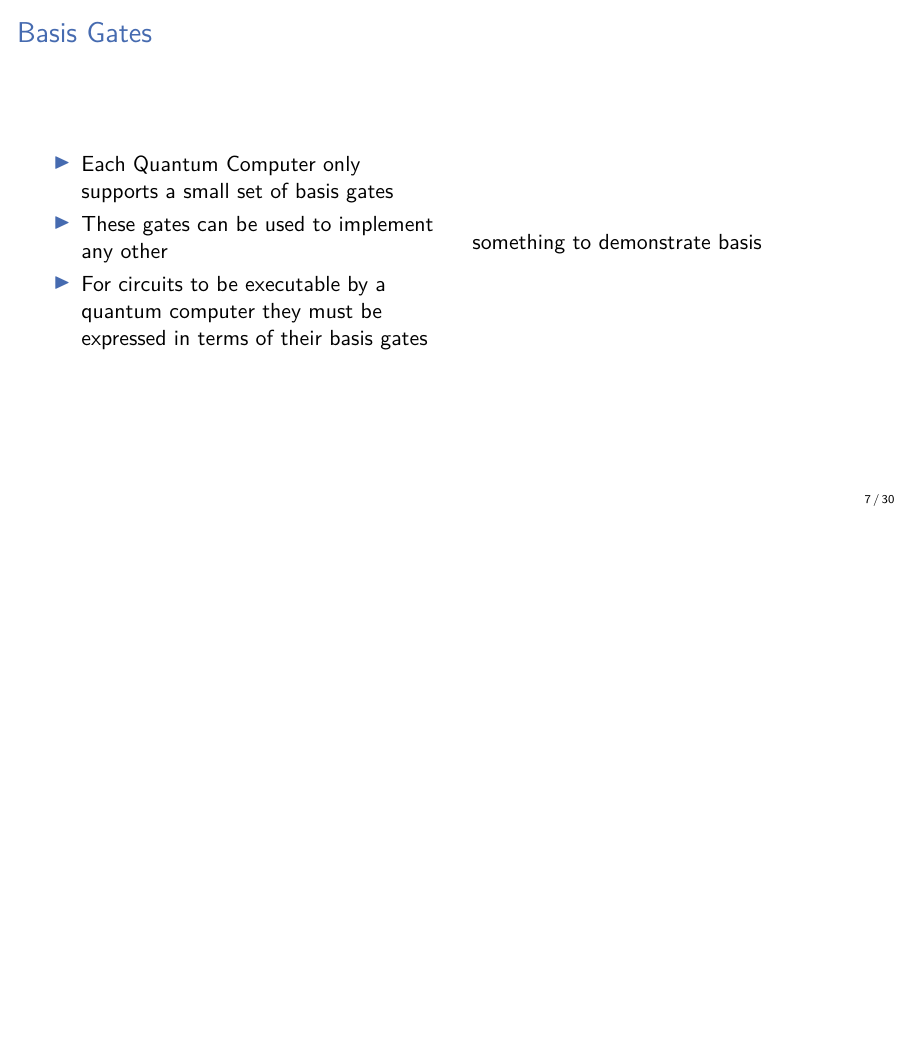
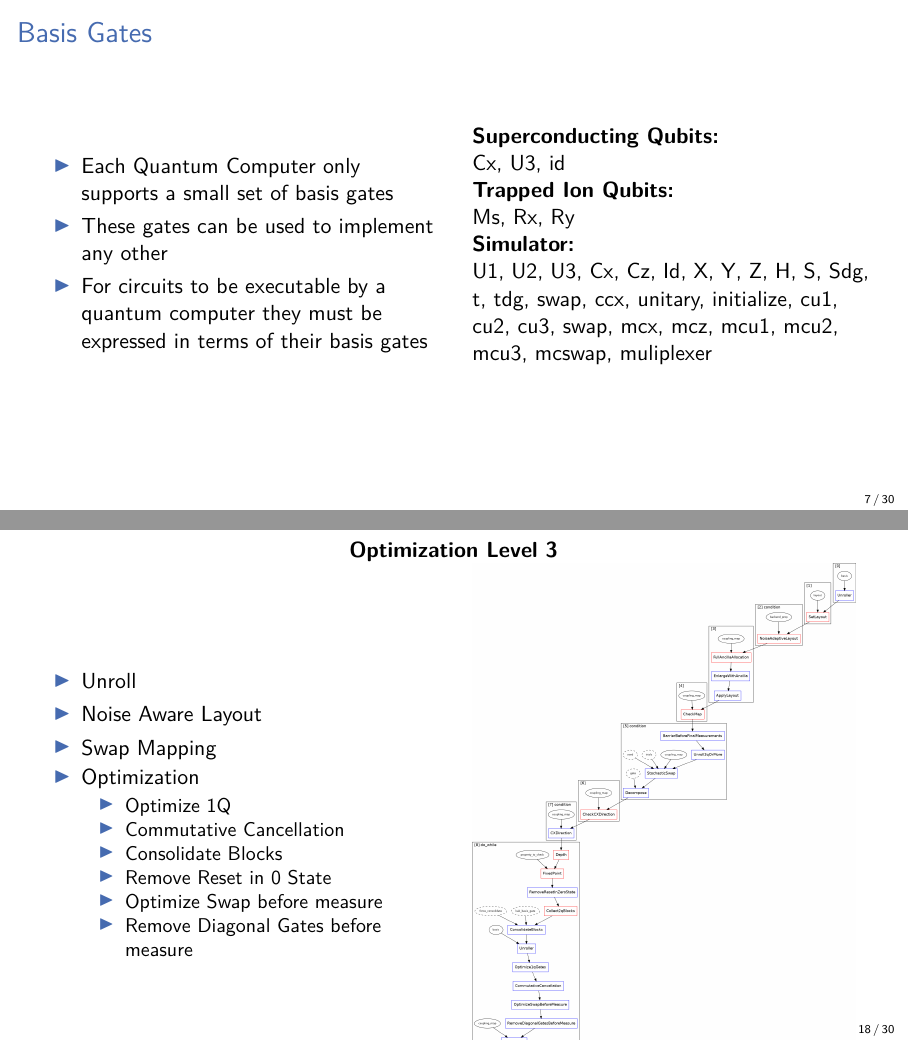
Before and after one commit to mtreinish/quantum-compilers, LaTeX slides (quantum-compilers.tex): page 10 of 43 before the commit and pages 10 and 26 of 43 after it, the two joined at a grey line, the shorter picture padded with empty space. Compiled offline with pdfLaTeX.

Commit message:
Flush out most of the details
At this point most of the content is finished, the majority of the
remaining things to do will be formatting and style cleanups.

```diff
--- a/quantum-compilers.tex
+++ b/quantum-compilers.tex
@@ -302,7 +286,12 @@
                 must be expressed in terms of their basis gates
         \end{itemize}
         \column{.5\textwidth}
-            something to demonstrate basis
+            \textbf{Superconducting Qubits:}\\
+                Cx, U3, id\\
+            \textbf{Trapped Ion Qubits:}\\
+                Ms, Rx, Ry\\
+            \textbf{Simulator:}\\
+                U1, U2, U3, Cx, Cz, Id, X, Y, Z, H, S, Sdg, t, tdg, swap, ccx, unitary, initialize, cu1, cu2, cu3, swap, mcx, mcz, mcu1, mcu2, mcu3, mcswap, muliplexer\\
     \end{columns}
 \end{frame}
 
@@ -485,19 +475,75 @@
 \begin{frame}
     \centering
     \only<1>{
-    \textbf{Level 0}\\
-    \includegraphics[width=\textwidth,height=\textheight,keepaspectratio]{preset_level_0.png}}
+    \textbf{Optimization Level 0}\\
+    \begin{columns}
+        \column{.5\textwidth}
+        \begin{itemize}
+            \item No Optimization
+            \item Unroll
+            \item Trivial Layout
+            \item Swap Mapping
+        \end{itemize}
+        \column{.5\textwidth}
+        \includegraphics[width=\textwidth,height=\textheight,keepaspectratio]{preset_level_0.png}
+    \end{columns}}
     \only<2>{
-    \textbf{Level 1}\\
+    \textbf{Optimization Level 1}\\
+    \begin{columns}
+        \column{.5\textwidth}
+        \begin{itemize}
+            \item Unroll
+            \item Trivial Layout
+            \item Swap Mapping
+            \item Optimization
+                \begin{itemize}
+                    \item Optimize 1Q
+                    \item CX Cancellation
+                \end{itemize}
+        \end{itemize}
+        \column{.5\textwidth}
         \includegraphics[width=\textwidth,height=\textheight,keepaspectratio]{preset_level_1.png}
+    \end{columns}
     }
     \only<3>{
-    \textbf{Level 2}\\
+    \textbf{Optimization Level 2}\\
+    \begin{columns}
+        \column{.5\textwidth}
+        \begin{itemize}
+            \item Unroll
+            \item Dense Layout
+            \item Swap Mapping
+            \item Optimization
+                \begin{itemize}
+                    \item Optimize 1Q
+                    \item Commutative Cancellation
+                \end{itemize}
+        \end{itemize}
+        \column{.5\textwidth}
             \includegraphics[width=\textwidth,height=\textheight,keepaspectratio]{preset_level_2.png}
+    \end{columns}
     }
     \only<4>{
-        \textbf{Level 3}\\
+        \textbf{Optimization Level 3}\\
+    \begin{columns}
+        \column{.5\textwidth}
+        \begin{itemize}
+            \item Unroll
+            \item Noise Aware Layout
+            \item Swap Mapping
+            \item Optimization
+                \begin{itemize}
+                    \item Optimize 1Q
+                    \item Commutative Cancellation
+                    \item Consolidate Blocks
+                    \item Remove Reset in 0 State
+                    \item Optimize Swap before measure
+                    \item Remove Diagonal Gates before measure
+                \end{itemize}
+        \end{itemize}
+        \column{.5\textwidth}
             \includegraphics[width=\textwidth,height=\textheight,keepaspectratio]{preset_level_3.png}
+    \end{columns}
     }
 \end{frame}
 
```
Also changed, not shown: qv.png, quantum-compilers.tex (33 more changed lines). Lines whose indentation alone changed are shown as unchanged.
